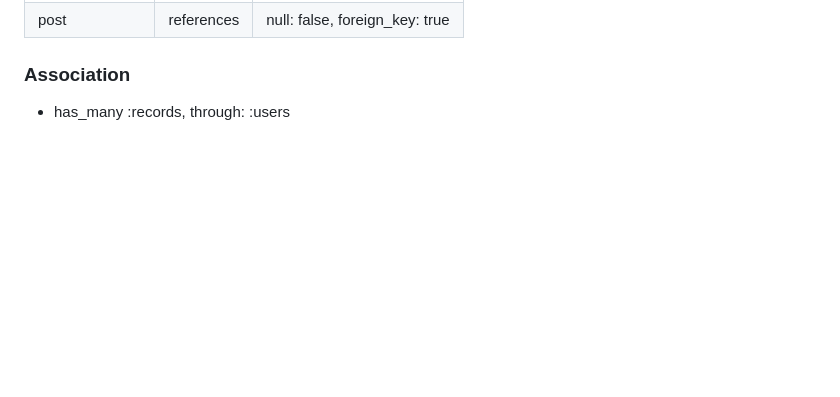
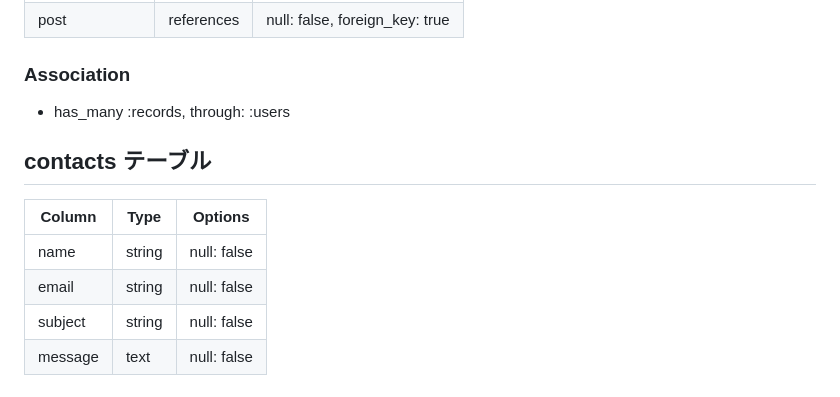
Before and after one commit to katsuya53/sunflower-garden53, a Markdown page: README.md, the part around the change. Drawn GitHub-style; blank space fills up the shorter version.

```diff
--- a/README.md
+++ b/README.md
@@ -140,3 +140,13 @@
 ### Association
 
 - has_many :records, through: :users
+
+
+## contacts テーブル
+
+| Column    | Type       | Options                        |
+| --------- | ---------- | ------------------------------ |
+| name      | string     | null: false                    |
+| email     | string     | null: false                    |
+| subject   | string     | null: false                    |
+| message   | text       | null: false                    |
```
